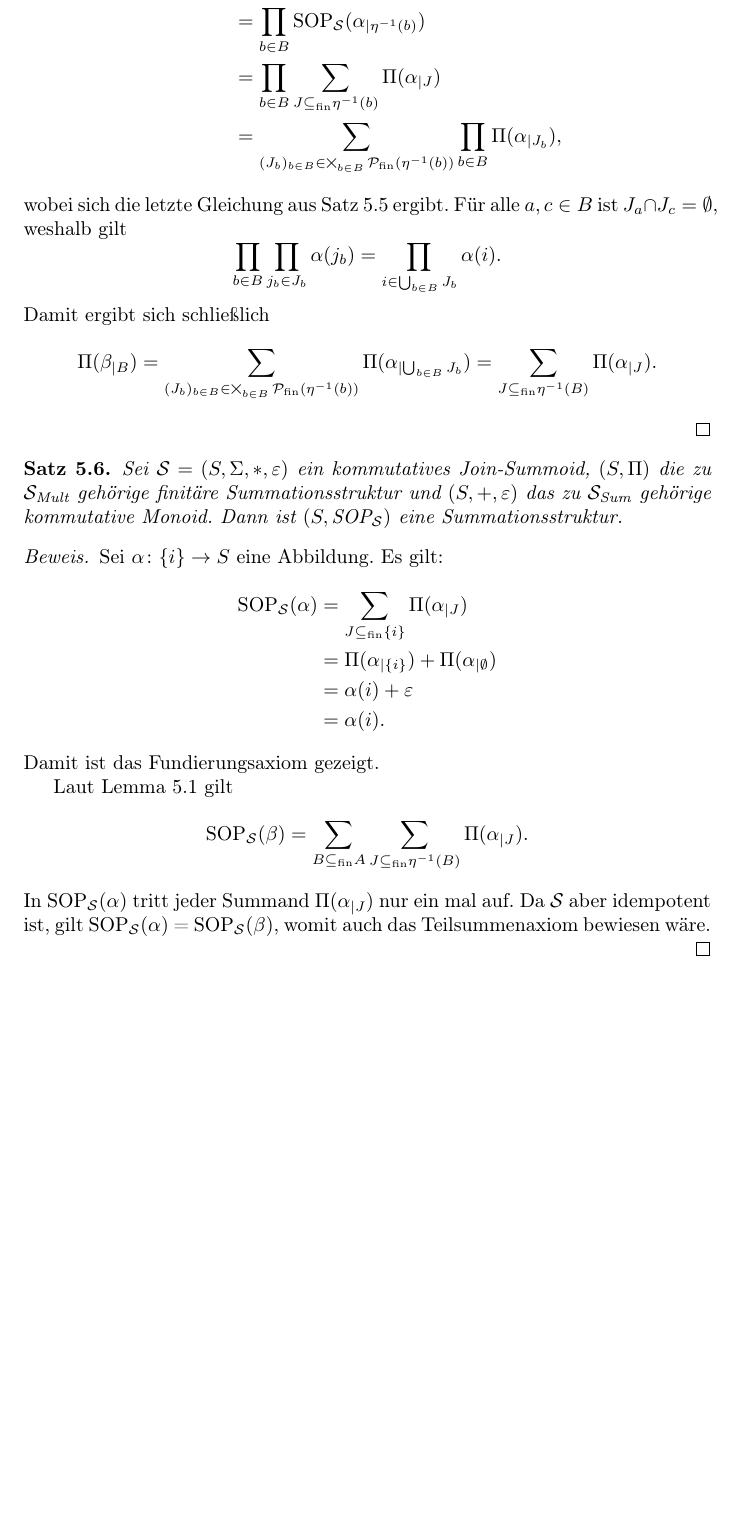
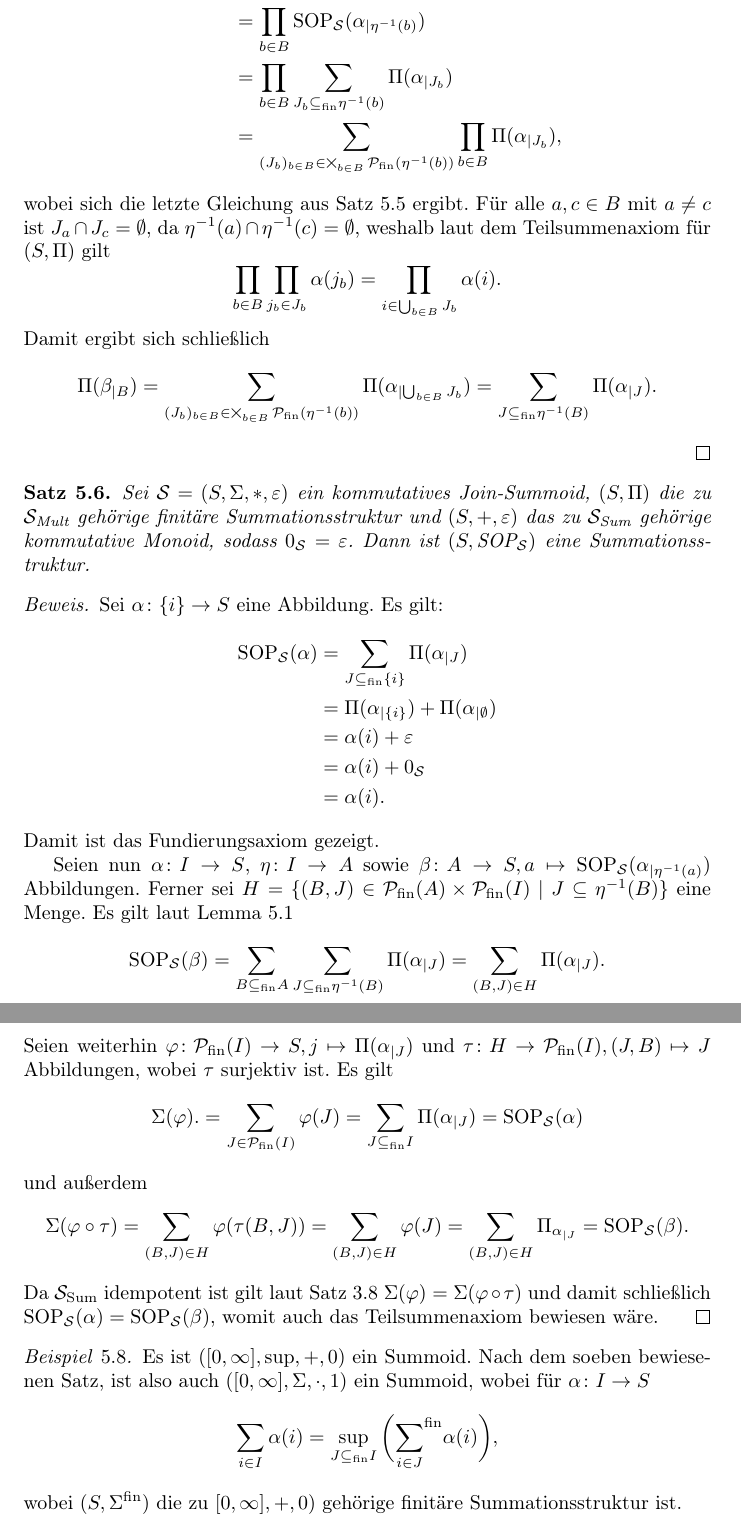
Before and after one commit to aannleax/Algebra, a LaTeX document (Algebra.tex): part of page 30 of 60 before the commit and two parts of pages 30 and 31 of 60 after it, the two joined at a grey line, cut so that both start at the same text, the shorter picture padded with empty space. Compiled offline with pdfLaTeX.

Commit message:
Satz 5.6

```diff
--- a/Algebra.tex
+++ b/Algebra.tex
@@ -1667,11 +1668,13 @@ Für $(p, q) \in R$ schreibe auch $p \mathrel{R} q$.
     \Pi(\beta_{\mid B})
     &= \prod_{b \in B}\beta(b) \\
     &= \prod_{b \in B}\text{SOP}_\mathcal{S}(\alpha_{\mid \eta^{-1}(b)}) \\
-    &= \prod_{b \in B}\sum_{J \subseteq_\text{fin}\eta^{-1}(b)}\Pi(\alpha_{\mid J}) \\
+    &= \prod_{b \in B}\sum_{J_b \subseteq_\text{fin}\eta^{-1}(b)}\Pi(\alpha_{\mid J_b}) \\
     &= \sum_{(J_b)_{b \in B} \in \bigtimes_{b \in B}\mathcal{P}_\text{fin}(\eta^{-1}(b))}\prod_{b \in B}\Pi(\alpha_{\mid J_b}),
   \end{align*}
   wobei sich die letzte Gleichung aus Satz \ref {Theroem_Ausmultiplitzieren} ergibt.
-  Für alle $a, c \in B$ ist $J_a \cap J_c = \emptyset$, weshalb gilt
+  Für alle $a, c \in B$ mit $a \neq c$ ist $J_a \cap J_c = \emptyset$,
+  da $\eta^{-1}(a) \cap \eta^{-1}(c) = \emptyset$,
+  weshalb laut dem Teilsummenaxiom für $(S, \Pi)$ gilt
   \begin{equation*}
     \prod_{b \in B}\prod_{j_b \in J_b}\alpha(j_b) = \prod_{i \in \bigcup_{b \in B}J_b}\alpha(i).
   \end{equation*}
@@ -1686,7 +1689,8 @@ Für $(p, q) \in R$ schreibe auch $p \mathrel{R} q$.
 \begin{theorem}
   Sei $\mathcal{S} = (S, \Sigma, \ast, \varepsilon)$ ein kommutatives Join-Summoid,
   $(S, \Pi)$ die zu $\mathcal{S}_\text{Mult}$ gehörige finitäre Summationsstruktur
-  und $(S, +, \varepsilon)$ das zu $\mathcal{S}_\text{Sum}$ gehörige kommutative Monoid.
+  und $(S, +, \varepsilon)$ das zu $\mathcal{S}_\text{Sum}$ gehörige kommutative Monoid,
+  sodass $0_\mathcal{S} = \varepsilon$.
   Dann ist $(S, \text{SOP}_\mathcal{S})$ eine Summationsstruktur.
 \end{theorem}
 \begin{proof}
@@ -1696,16 +1700,41 @@ Für $(p, q) \in R$ schreibe auch $p \mathrel{R} q$.
     \text{SOP}_\mathcal{S}(\alpha) &= \sum_{J \subseteq_{\text{fin}} \{i\}}\Pi(\alpha_{\mid J}) \\
     &= \Pi(\alpha_{\mid \{i\}}) + \Pi(\alpha_{\mid \emptyset}) \\
     &= \alpha(i) + \varepsilon \\
+    &= \alpha(i) + 0_\mathcal{S} \\
     &= \alpha(i).
   \end{align*}
   Damit ist das Fundierungsaxiom gezeigt.
 
-  Laut Lemma \ref{Lemma_SOPTeilsumme} gilt
-  \begin{equation*}
-    \text{SOP}_\mathcal{S}(\beta) = \sum_{B \subseteq_\text{fin} A}\sum_{J \subseteq_\text{fin} \eta^{-1}(B)}\Pi(\alpha_{\mid J}).
-  \end{equation*}
-  In $\text{SOP}_\mathcal{S}(\alpha)$ tritt jeder Summand $\Pi(\alpha_{\mid J})$ nur ein mal auf.
-  Da $\mathcal{S}$ aber idempotent ist, gilt $\text{SOP}_\mathcal{S}(\alpha)$ = $\text{SOP}_\mathcal{S}(\beta)$,
+  Seien nun $\alpha \colon I \to S$,
+  $\eta \colon I \to A$
+  sowie $\beta \colon A \to S, a \mapsto \text{SOP}_\mathcal{S}(\alpha_{\mid \eta^{-1}(a)})$ Abbildungen.
+  Ferner sei $H = \{(B, J) \in \mathcal{P}_\text{fin}(A) \times \mathcal{P}_\text{fin}(I) \mid J \subseteq \eta^{-1}(B)\}$ eine Menge.
+  Es gilt laut Lemma \ref{Lemma_SOPTeilsumme}
+  \begin{equation*}
+    \text{SOP}_\mathcal{S}(\beta)
+    = \sum_{B \subseteq_\text{fin} A}\sum_{J \subseteq_\text{fin} \eta^{-1}(B)}\Pi(\alpha_{\mid J})
+    = \sum_{(B, J) \in H} \Pi(\alpha_{\mid J}).
+  \end{equation*}
+  Seien weiterhin $\varphi \colon \mathcal{P}_\text{fin}(I) \to S, j \mapsto \Pi(\alpha_{\mid J})$
+  und $\tau \colon H \to \mathcal{P}_\text{fin}(I), (J, B) \mapsto J$ Abbildungen,
+  wobei $\tau$ surjektiv ist.
+  Es gilt
+  \begin{equation*}
+    \Sigma(\varphi).
+    = \sum_{J \in \mathcal{P}_\text{fin}(I)} \varphi(J)
+    = \sum_{J \subseteq_\text{fin} I} \Pi(\alpha_{\mid J})
+    = \text{SOP}_\mathcal{S}(\alpha)
+  \end{equation*}
+  und außerdem
+  \begin{equation*}
+    \Sigma(\varphi \circ \tau)
+    = \sum_{(B, J) \in H} \varphi(\tau(B, J))
+    = \sum_{(B, J) \in H} \varphi(J)
+    = \sum_{(B, J) \in H} \Pi_{\alpha_{\mid J}}
+    = \text{SOP}_\mathcal{S}(\beta).
+  \end{equation*}
+  Da $\mathcal{S}_\text{Sum}$ idempotent ist gilt laut Satz \ref{Theorem_IdempotentSurjektion} $\Sigma(\varphi) = \Sigma(\varphi \circ \tau)$
+  und damit schließlich $\text{SOP}_\mathcal{S}(\alpha) = \text{SOP}_\mathcal{S}(\beta)$,
   womit auch das Teilsummenaxiom bewiesen wäre.
 \end{proof}
 
@@ -1722 +1741,9 @@ Für $(p, q) \in R$ schreibe auch $p \mathrel{R} q$.
 \begin{example}
+  Es ist $([0, \infty], \sup, +, 0)$ ein Summoid.
+  Nach dem soeben bewiesenen Satz, ist also auch $([0, \infty], \Sigma, \cdot, 1)$ ein Summoid,
+  wobei für $\alpha \colon I \to S$
+  \begin{equation*}
+    \sum_{i \in I} \alpha(i)
+    = \sup_{J \subseteq_\text{fin} I} \bigg( {\sum_{i \in J}}^\text{fin} \alpha(i) \bigg),
+  \end{equation*}
+  wobei $(S, \Sigma^\text{fin})$ die zu $[0, \infty], +, 0)$ gehörige finitäre Summationsstruktur ist.
```
Also changed, not shown: Algebra.pdf, Algebra.tex (18 more changed lines).
